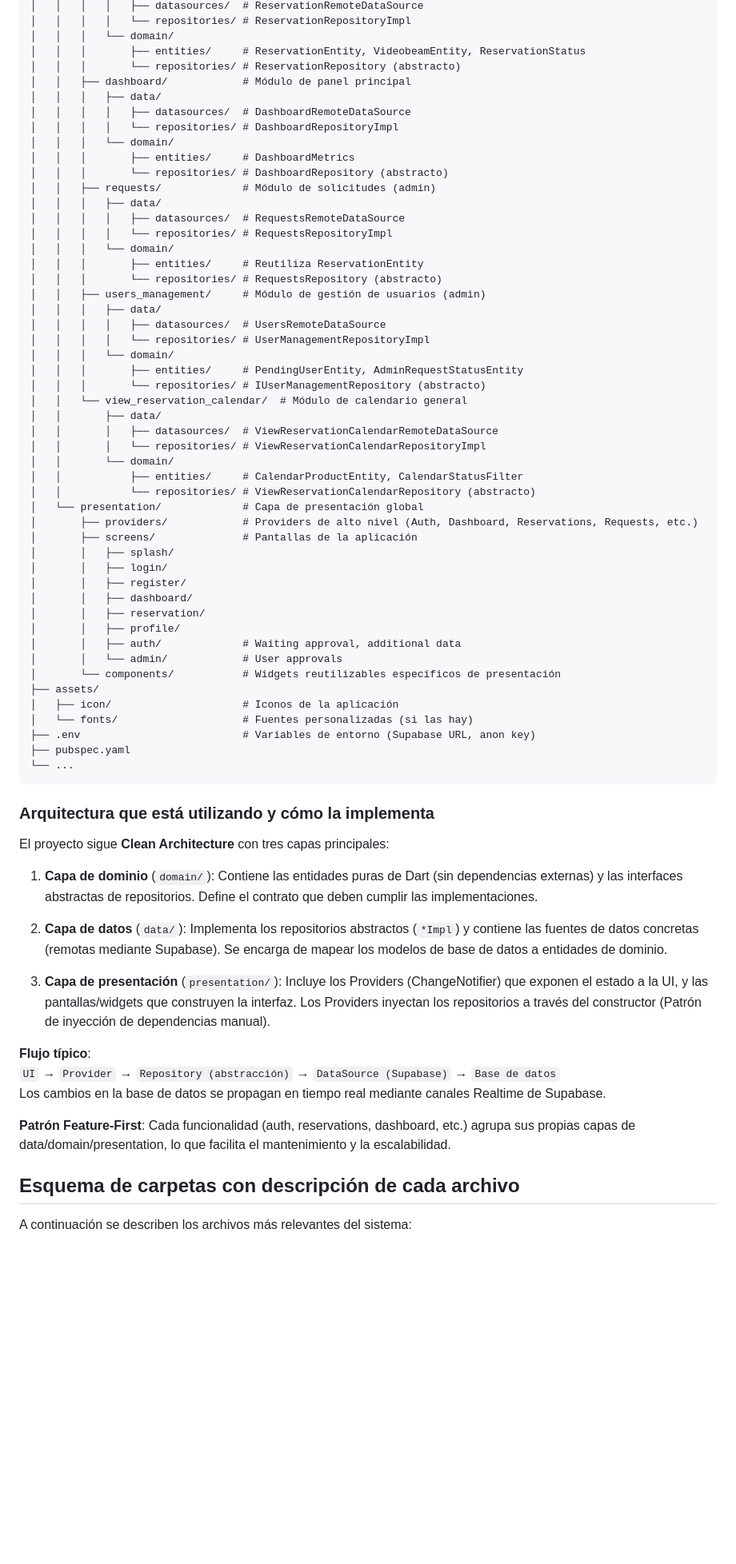
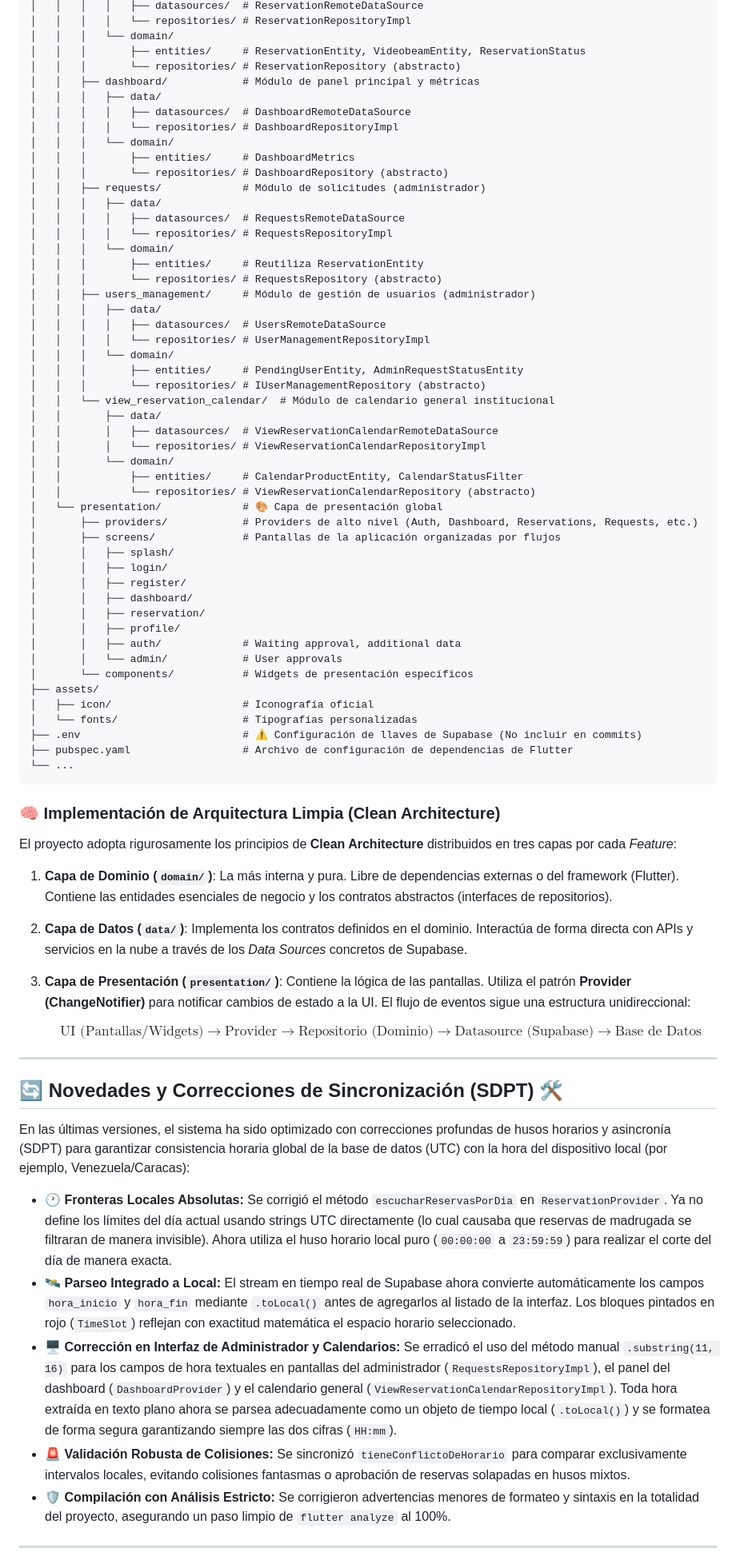
Before and after one commit to 0vethor0/App-ReservationFlowS, a Markdown page: README.md, the part around one of its changes. Shown at 80% size. Rendered like a GitHub page; blank space fills up the shorter version.

````diff
--- a/README.md
+++ b/README.md
@@ -56,37 +69,37 @@ App ReservationFlowS/
 │   │   │   └── domain/
 │   │   │       ├── entities/     # ReservationEntity, VideobeamEntity, ReservationStatus
 │   │   │       └── repositories/ # ReservationRepository (abstracto)
-│   │   ├── dashboard/            # Módulo de panel principal
+│   │   ├── dashboard/            # Módulo de panel principal y métricas
 │   │   │   ├── data/
 │   │   │   │   ├── datasources/  # DashboardRemoteDataSource
 │   │   │   │   └── repositories/ # DashboardRepositoryImpl
 │   │   │   └── domain/
 │   │   │       ├── entities/     # DashboardMetrics
 │   │   │       └── repositories/ # DashboardRepository (abstracto)
-│   │   ├── requests/             # Módulo de solicitudes (admin)
+│   │   ├── requests/             # Módulo de solicitudes (administrador)
 │   │   │   ├── data/
 │   │   │   │   ├── datasources/  # RequestsRemoteDataSource
 │   │   │   │   └── repositories/ # RequestsRepositoryImpl
 │   │   │   └── domain/
 │   │   │       ├── entities/     # Reutiliza ReservationEntity
 │   │   │       └── repositories/ # RequestsRepository (abstracto)
-│   │   ├── users_management/     # Módulo de gestión de usuarios (admin)
+│   │   ├── users_management/     # Módulo de gestión de usuarios (administrador)
 │   │   │   ├── data/
 │   │   │   │   ├── datasources/  # UsersRemoteDataSource
 │   │   │   │   └── repositories/ # UserManagementRepositoryImpl
 │   │   │   └── domain/
 │   │   │       ├── entities/     # PendingUserEntity, AdminRequestStatusEntity
 │   │   │       └── repositories/ # IUserManagementRepository (abstracto)
-│   │   └── view_reservation_calendar/  # Módulo de calendario general
+│   │   └── view_reservation_calendar/  # Módulo de calendario general institucional
 │   │       ├── data/
 │   │       │   ├── datasources/  # ViewReservationCalendarRemoteDataSource
 │   │       │   └── repositories/ # ViewReservationCalendarRepositoryImpl
 │   │       └── domain/
 │   │           ├── entities/     # CalendarProductEntity, CalendarStatusFilter
 │   │           └── repositories/ # ViewReservationCalendarRepository (abstracto)
-│   └── presentation/             # Capa de presentación global
+│   └── presentation/             # 🎨 Capa de presentación global
 │       ├── providers/            # Providers de alto nivel (Auth, Dashboard, Reservations, Requests, etc.)
-│       ├── screens/              # Pantallas de la aplicación
+│       ├── screens/              # Pantallas de la aplicación organizadas por flujos
 │       │   ├── splash/
 │       │   ├── login/
 │       │   ├── register/
@@ -95,31 +108,35 @@ App ReservationFlowS/
 │       │   ├── profile/
 │       │   ├── auth/             # Waiting approval, additional data
 │       │   └── admin/            # User approvals
-│       └── components/           # Widgets reutilizables específicos de presentación
+│       └── components/           # Widgets de presentación específicos
 ├── assets/
-│   ├── icon/                     # Iconos de la aplicación
-│   └── fonts/                    # Fuentes personalizadas (si las hay)
-├── .env                          # Variables de entorno (Supabase URL, anon key)
-├── pubspec.yaml
+│   ├── icon/                     # Iconografía oficial
+│   └── fonts/                    # Tipografías personalizadas
+├── .env                          # ⚠️ Configuración de llaves de Supabase (No incluir en commits)
+├── pubspec.yaml                  # Archivo de configuración de dependencias de Flutter
 └── ...
 ```
 
-### Arquitectura que está utilizando y cómo la implementa
-El proyecto sigue **Clean Architecture** con tres capas principales:
+### 🧠 Implementación de Arquitectura Limpia (Clean Architecture)
+El proyecto adopta rigurosamente los principios de **Clean Architecture** distribuidos en tres capas por cada *Feature*:
 
-1. **Capa de dominio** (`domain/`): Contiene las entidades puras de Dart (sin dependencias externas) y las interfaces abstractas de repositorios. Define el contrato que deben cumplir las implementaciones.
+1. **Capa de Dominio (`domain/`)**: La más interna y pura. Libre de dependencias externas o del framework (Flutter). Contiene las entidades esenciales de negocio y los contratos abstractos (interfaces de repositorios).
+2. **Capa de Datos (`data/`)**: Implementa los contratos definidos en el dominio. Interactúa de forma directa con APIs y servicios en la nube a través de los *Data Sources* concretos de Supabase.
+3. **Capa de Presentación (`presentation/`)**: Contiene la lógica de las pantallas. Utiliza el patrón **Provider (ChangeNotifier)** para notificar cambios de estado a la UI. El flujo de eventos sigue una estructura unidireccional:
 
-2. **Capa de datos** (`data/`): Implementa los repositorios abstractos (`*Impl`) y contiene las fuentes de datos concretas (remotas mediante Supabase). Se encarga de mapear los modelos de base de datos a entidades de dominio.
+   $$\text{UI (Pantallas/Widgets)} \longrightarrow \text{Provider} \longrightarrow \text{Repositorio (Dominio)} \longrightarrow \text{Datasource (Supabase)} \longrightarrow \text{Base de Datos}$$
 
-3. **Capa de presentación** (`presentation/`): Incluye los Providers (ChangeNotifier) que exponen el estado a la UI, y las pantallas/widgets que construyen la interfaz. Los Providers inyectan los repositorios a través del constructor (Patrón de inyección de dependencias manual).
+---
 
-**Flujo típico**:
-`UI` → `Provider` → `Repository (abstracción)` → `DataSource (Supabase)` → `Base de datos`
-Los cambios en la base de datos se propagan en tiempo real mediante canales Realtime de Supabase.
+## 🔄 Novedades y Correcciones de Sincronización (SDPT) 🛠️
 
-**Patrón Feature-First**: Cada funcionalidad (auth, reservations, dashboard, etc.) agrupa sus propias capas de data/domain/presentation, lo que facilita el mantenimiento y la escalabilidad.
+En las últimas versiones, el sistema ha sido optimizado con correcciones profundas de husos horarios y asincronía (SDPT) para garantizar consistencia horaria global de la base de datos (UTC) con la hora del dispositivo local (por ejemplo, Venezuela/Caracas):
 
-## Esquema de carpetas con descripción de cada archivo
+* 🕐 **Fronteras Locales Absolutas:** Se corrigió el método `escucharReservasPorDia` en `ReservationProvider`. Ya no define los límites del día actual usando strings UTC directamente (lo cual causaba que reservas de madrugada se filtraran de manera invisible). Ahora utiliza el huso horario local puro (`00:00:00` a `23:59:59`) para realizar el corte del día de manera exacta.
+* 🛰️ **Parseo Integrado a Local:** El stream en tiempo real de Supabase ahora convierte automáticamente los campos `hora_inicio` y `hora_fin` mediante `.toLocal()` antes de agregarlos al listado de la interfaz. Los bloques pintados en rojo (`TimeSlot`) reflejan con exactitud matemática el espacio horario seleccionado.
+* 🖥️ **Corrección en Interfaz de Administrador y Calendarios:** Se erradicó el uso del método manual `.substring(11, 16)` para los campos de hora textuales en pantallas del administrador (`RequestsRepositoryImpl`), el panel del dashboard (`DashboardProvider`) y el calendario general (`ViewReservationCalendarRepositoryImpl`). Toda hora extraída en texto plano ahora se parsea adecuadamente como un objeto de tiempo local (`.toLocal()`) y se formatea de forma segura garantizando siempre las dos cifras (`HH:mm`).
+* 🚨 **Validación Robusta de Colisiones:** Se sincronizó `tieneConflictoDeHorario` para comparar exclusivamente intervalos locales, evitando colisiones fantasmas o aprobación de reservas solapadas en husos mixtos.
+* 🛡️ **Compilación con Análisis Estricto:** Se corrigieron advertencias menores de formateo y sintaxis en la totalidad del proyecto, asegurando un paso limpio de `flutter analyze` al 100%.
 
-A continuación se describen los archivos más relevantes del sistema:
+---
 
````
Also changed, not shown: other parts of README.md (+78 -106 lines).
